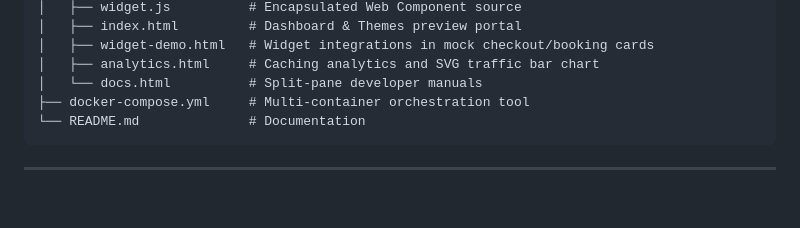
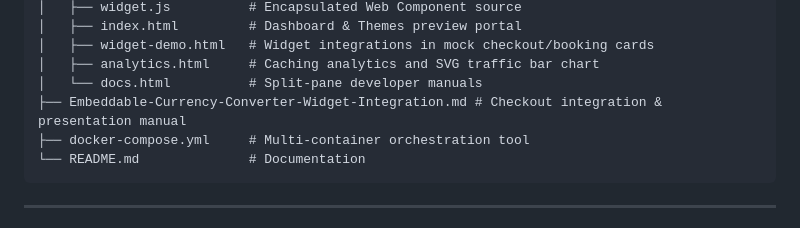
Before and after one commit to SadeepSachintha/Embeddable-Isolated-Currency-Widget, a Markdown page: README.md, the part around the change. Rendered like a GitHub page; blank space fills up the shorter version.

Commit message:
docs: update README documentation and replace viva cheat sheet with widget integration manual

````diff
--- a/README.md
+++ b/README.md
@@ -35,6 +35,7 @@ This project is structured in two parts:
 │   ├── widget-demo.html   # Widget integrations in mock checkout/booking cards
 │   ├── analytics.html     # Caching analytics and SVG traffic bar chart
 │   └── docs.html          # Split-pane developer manuals
+├── Embeddable-Currency-Converter-Widget-Integration.md # Checkout integration & presentation manual
 ├── docker-compose.yml     # Multi-container orchestration tool
 └── README.md              # Documentation
 ```
````
Also changed, not shown: Embeddable-Currency-Converter-Widget-Integration.md (renamed from viva_cheat_sheet.md, +4 -4 lines).
